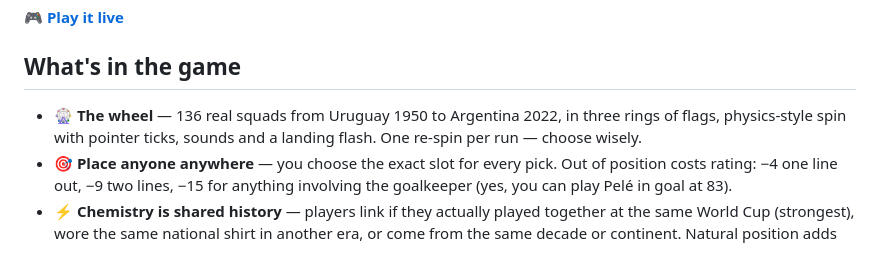
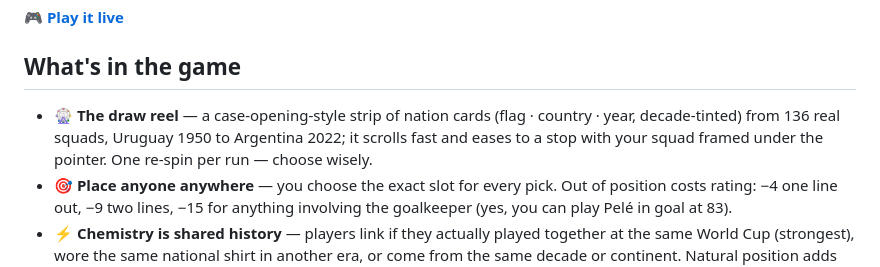
Before and after one commit to anthonyencodeclub/seven-zero, a Markdown page: README.md, the part around the change. Drawn GitHub-style.

Commit message:
README: reel + wizard wording
Co-Authored-By: Claude Fable 5 <noreply@anthropic.com>

```diff
--- a/README.md
+++ b/README.md
@@ -10,7 +10,7 @@ A free, fan-made World Cup draft game with a **live world leaderboard** and a **
 
 ## What's in the game
 
-- 🎡 **The wheel** — 136 real squads from Uruguay 1950 to Argentina 2022, in three rings of flags, physics-style spin with pointer ticks, sounds and a landing flash. One re-spin per run — choose wisely.
+- 🎡 **The draw reel** — a case-opening-style strip of nation cards (flag · country · year, decade-tinted) from 136 real squads, Uruguay 1950 to Argentina 2022; it scrolls fast and eases to a stop with your squad framed under the pointer. One re-spin per run — choose wisely.
 - 🎯 **Place anyone anywhere** — you choose the exact slot for every pick. Out of position costs rating: −4 one line out, −9 two lines, −15 for anything involving the goalkeeper (yes, you can play Pelé in goal at 83).
 - ⚡ **Chemistry is shared history** — players link if they actually played together at the same World Cup (strongest), wore the same national shirt in another era, or come from the same decade or continent. Natural position adds ⚡ too; total chemistry boosts the whole XI.
 - ⚽ **Live match engine** — minute-by-minute simulation with commentary (including the occasional very famous line — "they think it's all over…"), half-time and extra-time **tactic calls**, group tables, shootouts.
```
